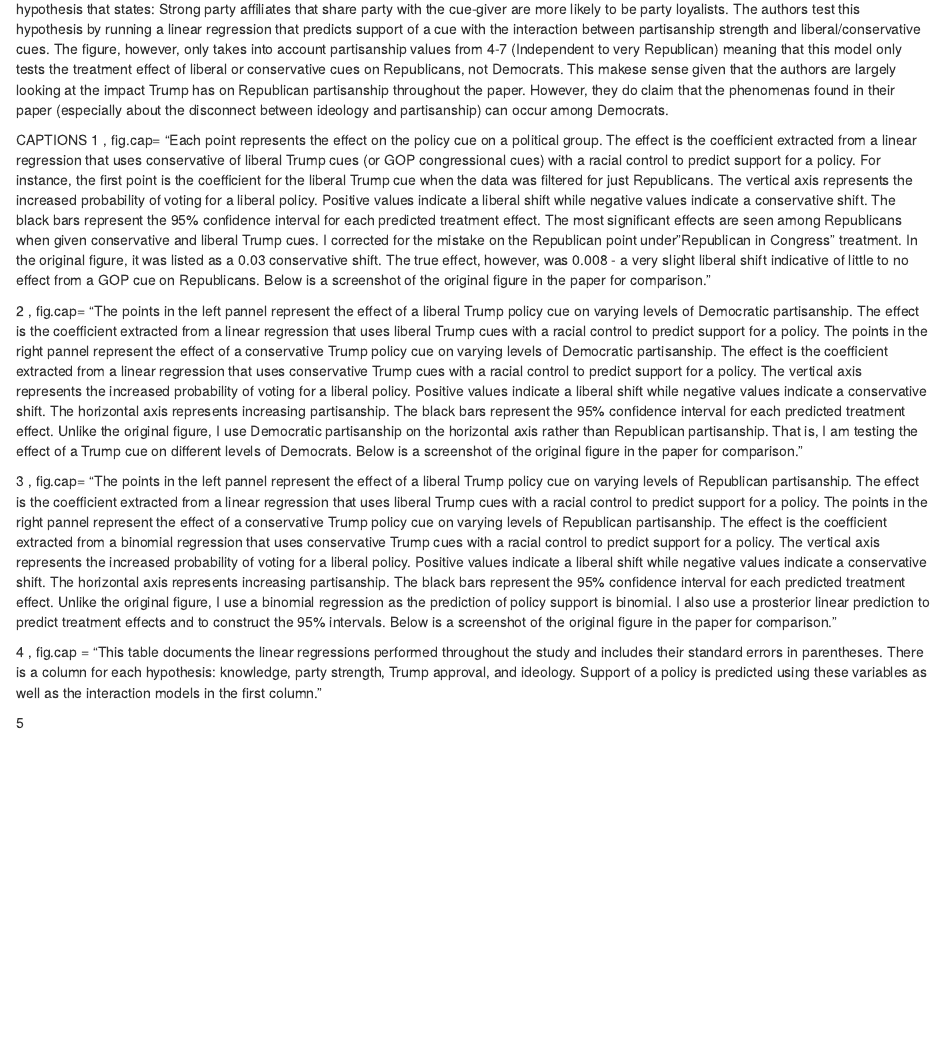
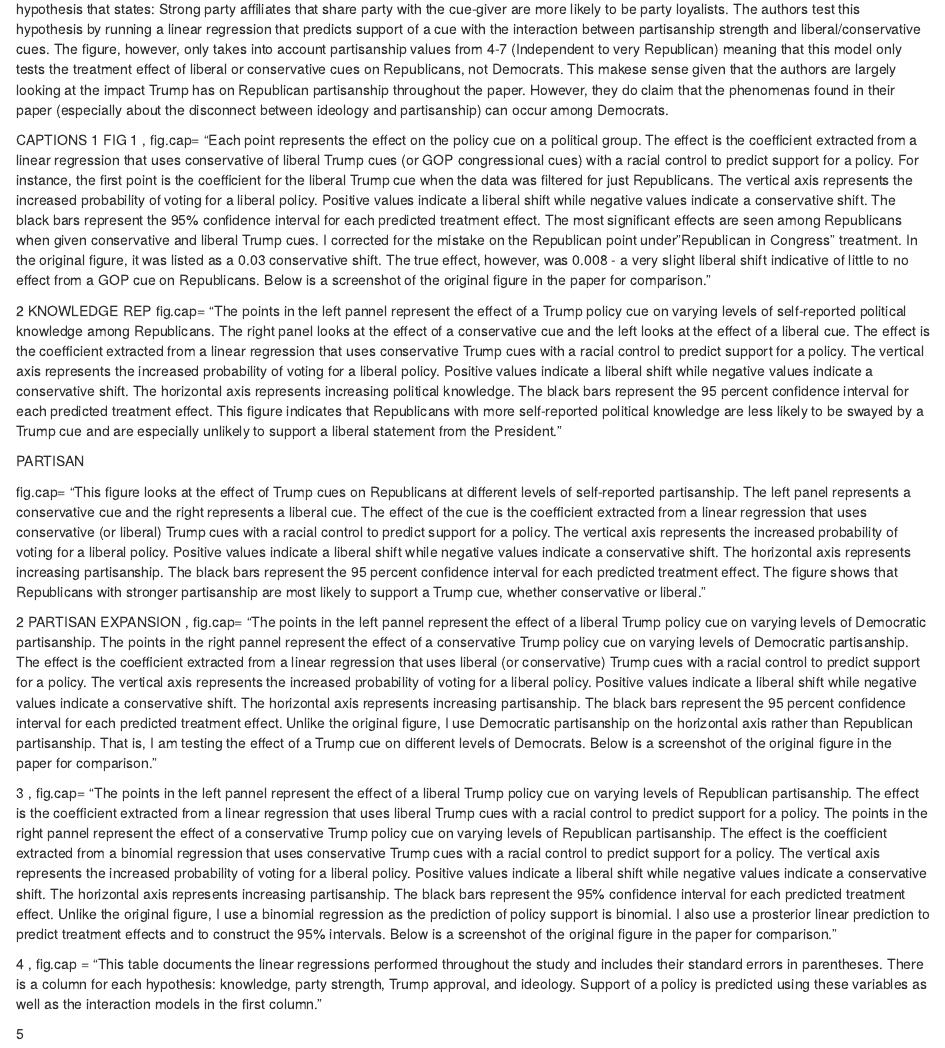
Before and after one commit to carine-h/replication-project, an R Markdown document (scratch work.Rmd): the page in a window 1100 px wide, from 6710 px down. Rendered offline with R 4.5, knitr and Pandoc, with nearby package versions; some code elsewhere in the file could not run offline.

Commit message:
final tweaks

```diff
--- a/scratch work.Rmd
+++ b/scratch work.Rmd
@@ -132,11 +132,19 @@ Next, I plan to expand on the findings in Figure 3: Average Treatment Effect by
 
 
 CAPTIONS
-1
+1 FIG 1
 , fig.cap= "Each point represents the effect on the policy cue on a political group. The effect is the coefficient extracted from a linear regression that uses conservative of liberal Trump cues (or GOP congressional cues) with a racial control to predict support for a policy. For instance, the first point is the coefficient for the liberal Trump cue when the data was filtered for just Republicans. The vertical axis represents the increased probability of voting for a liberal policy. Positive values indicate a liberal shift while negative values indicate a conservative shift. The black bars represent the 95% confidence interval for each predicted treatment effect. The most significant effects are seen among Republicans when given conservative and liberal Trump cues. I corrected for the mistake on the Republican point under "Republican in Congress" treatment. In the original figure, it was listed as a 0.03 conservative shift. The true effect, however, was 0.008 - a very slight liberal shift indicative of little to no effect from a GOP cue on Republicans. Below is a screenshot of the original figure in the paper for comparison."
 
-2
-, fig.cap= "The points in the left pannel represent the effect of a liberal Trump policy cue on varying levels of Democratic partisanship. The effect is the coefficient extracted from a linear regression that uses liberal Trump cues with a racial control to predict support for a policy. The points in the right pannel represent the effect of a conservative Trump policy cue on varying levels of Democratic partisanship. The effect is the coefficient extracted from a linear regression that uses conservative Trump cues with a racial control to predict support for a policy. The vertical axis represents the increased probability of voting for a liberal policy. Positive values indicate a liberal shift while negative values indicate a conservative shift. The horizontal axis represents increasing partisanship. The black bars represent the 95% confidence interval for each predicted treatment effect. Unlike the original figure, I use Democratic partisanship on the horizontal axis rather than Republican partisanship. That is, I am testing the effect of a Trump cue on different levels of Democrats. Below is a screenshot of the original figure in the paper for comparison."
+2 KNOWLEDGE REP
+fig.cap= "The points in the left pannel represent the effect of a Trump policy cue on varying levels of self-reported political knowledge among Republicans. The right panel looks at the effect of a conservative cue and the left looks at the effect of a liberal cue. The effect is the coefficient extracted from a linear regression that uses conservative Trump cues with a racial control to predict support for a policy. The vertical axis represents the increased probability of voting for a liberal policy. Positive values indicate a liberal shift while negative values indicate a conservative shift. The horizontal axis represents increasing political knowledge. The black bars represent the 95 percent confidence interval for each predicted treatment effect. This figure indicates that Republicans with more self-reported political knowledge are less likely to be swayed by a Trump cue and are especially unlikely to support a liberal statement from the President."
+
+PARTISAN
+
+fig.cap= "This figure looks at the effect of Trump cues on Republicans at different levels of self-reported partisanship. The left panel represents a conservative cue and the right represents a liberal cue. The effect of the cue is the coefficient extracted from a linear regression that uses conservative (or liberal) Trump cues with a racial control to predict support for a policy. The vertical axis represents the increased probability of voting for a liberal policy. Positive values indicate a liberal shift while negative values indicate a conservative shift. The horizontal axis represents increasing partisanship. The black bars represent the 95 percent confidence interval for each predicted treatment effect. The figure shows that Republicans with stronger partisanship are most likely to support a Trump cue, whether conservative or liberal."
+
+
+2 PARTISAN EXPANSION
+, fig.cap= "The points in the left pannel represent the effect of a liberal Trump policy cue on varying levels of Democratic partisanship. The points in the right pannel represent the effect of a conservative Trump policy cue on varying levels of Democratic partisanship. The effect is the coefficient extracted from a linear regression that uses liberal (or conservative) Trump cues with a racial control to predict support for a policy. The vertical axis represents the increased probability of voting for a liberal policy. Positive values indicate a liberal shift while negative values indicate a conservative shift. The horizontal axis represents increasing partisanship. The black bars represent the 95 percent confidence interval for each predicted treatment effect. Unlike the original figure, I use Democratic partisanship on the horizontal axis rather than Republican partisanship. That is, I am testing the effect of a Trump cue on different levels of Democrats. Below is a screenshot of the original figure in the paper for comparison."
 
 
 3
```
Also changed, not shown: final_project_carine_hajjar.pdf, final_project_carine_hajjar_files/figure-latex/figure 1-1.pdf, final_project_carine_hajjar_files/figure-latex/figure 2-1.pdf, final_project_carine_hajjar_files/figure-latex/figure 3-1.pdf, final_project_carine_hajjar_files/figure-latex/figure 4-1.pdf, final_project_carine_hajjar_files/figure-latex/figure 5-1.pdf.
